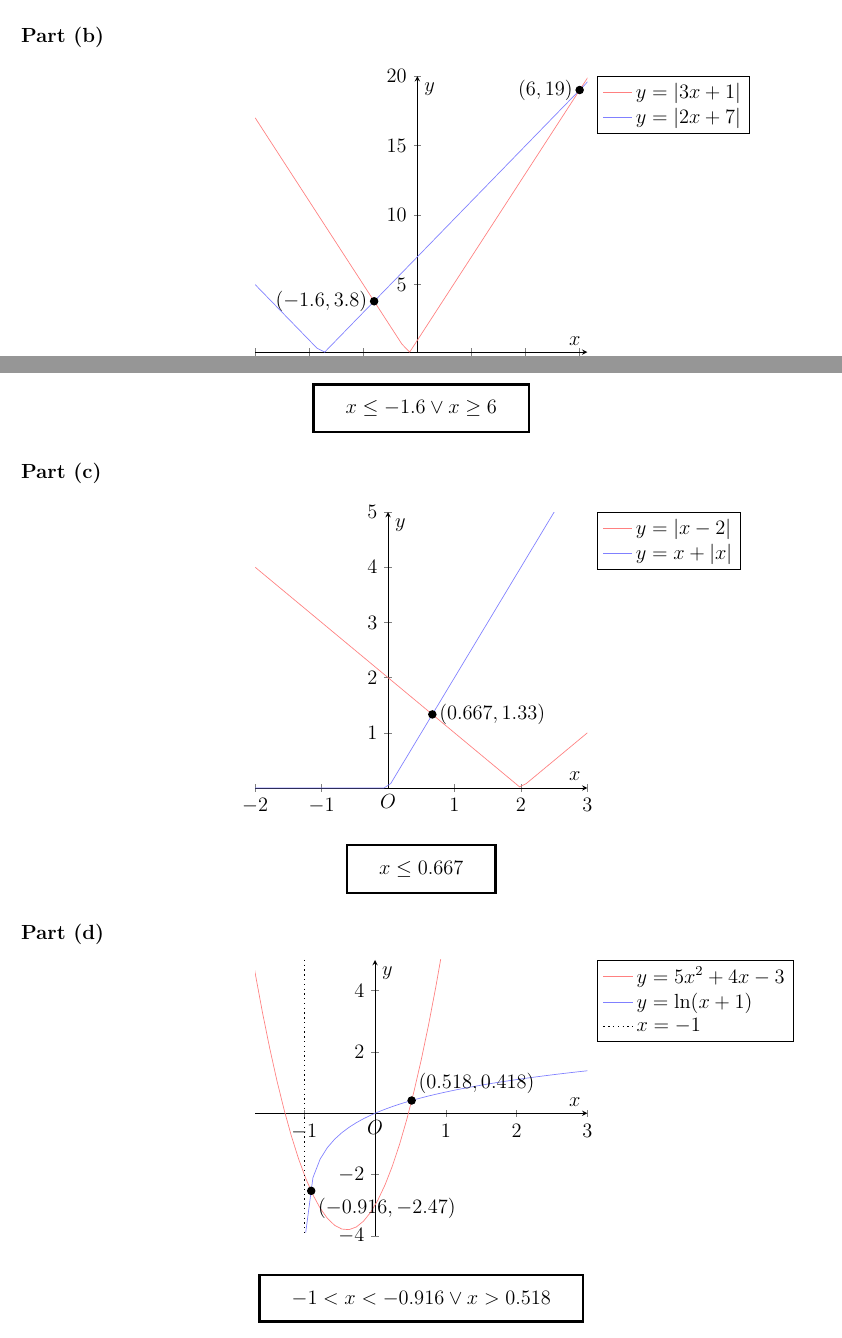
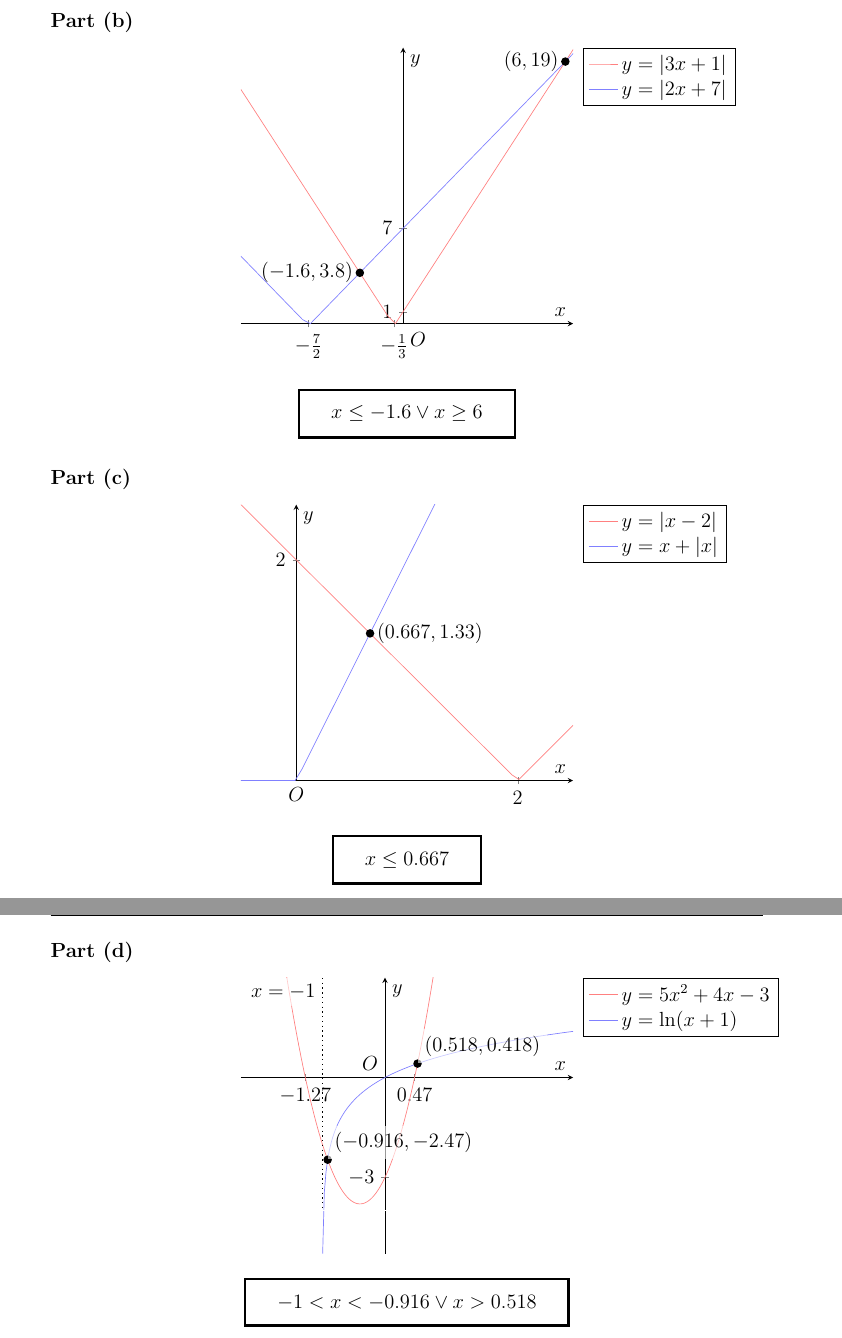
Before and after one commit to asdia0/TripleMath, a LaTeX problem sheet (A1/Tutorial/Tutorial A1.tex, which reads .meta/jhwhw.cls): two parts of pages 13 and 14 of 20 before the commit and two parts of pages 14 and 15 of 22 after it, joined at a grey line, cut so that both start at the same text. Compiled offline with pdfLaTeX.

Commit message:
Touch up Tutorial A1

```diff
--- a/jhwhw.cls
+++ b/.meta/jhwhw.cls
@@ -9,10 +9,10 @@
 \NeedsTeXFormat{LaTeX2e}
 \ProvidesClass{jhwhw}[2009/02/11 Justin Wilson's Homework Class]
 
-\LoadClass[letterpaper, 12pt]{report}
+\LoadClass[a4paper, 12pt]{article}
 
 \RequirePackage{fancyhdr}
-\RequirePackage[top=1in,bottom=1in,left=1in,right=1in]{geometry}
+\RequirePackage[a4paper]{geometry}
 \RequirePackage{graphicx}
 \RequirePackage{empheq}
 \RequirePackage{ifthen}
@@ -95,7 +100,12 @@
 
 \usepackage{tikz}
 \usepackage{pgfplots}
+
 \usetikzlibrary{arrows}
 \usetikzlibrary{intersections}
 
-\newcommand*{\case}[2]{\noindent\textbf{Case #1: #2}}
+\newcommand*{\case}[2]{
+  \noindent\textbf{Case #1: #2}
+  }
+
+\pgfplotsset{compat=1.18}
--- a/A1/Tutorial/A1 Tutorial.tex
+++ b/A1/Tutorial/Tutorial A1.tex
@@ -1,6 +1,6 @@
 \documentclass{jhwhw}
 
-\title{A1: Equations and Inequalities\\Tutorial}
+\title{Tutorial A1\\Equations and Inequalities}
 \author{Eytan Chong}
 \date{2024-02-20}
 
@@ -537,12 +540,15 @@
                         axis x line=middle,
                         xlabel = {$x$},
                         ylabel = {$y$},
+                        xtick = {-3.5, -0.333},
+                        xticklabels = {$-\frac72$, $-\frac13$},
+                        ytick = {1, 7},
                         ymax=20,
                         legend cell align={left},
                         legend pos=outer north east,
                         after end axis/.code={
                             \path (axis cs:0,0)
-                                node [anchor=north] {$O$};
+                                node [anchor=north west] {$O$};
                             }
                         ]
                         \addplot[red!50, name path=f1] {abs(3*x+1)};
@@ -568,13 +574,15 @@
             \begin{center}
                 \begin{tikzpicture}[trim axis left, trim axis right]
                     \begin{axis}[
-                        domain = -2:3,
+                        domain = -0.5:2.5,
                         samples = 50,
                         axis y line=middle,
                         axis x line=middle,
                         xlabel = {$x$},
                         ylabel = {$y$},
-                        ymax=5,
+                        xtick = {2},
+                        ytick = {2},
+                        ymax=2.5,
                         legend cell align={left},
                         legend pos=outer north east,
                         after end axis/.code={
@@ -603,18 +611,20 @@
             \begin{center}
                 \begin{tikzpicture}[trim axis left, trim axis right]
                     \begin{axis}[
-                        domain = -2:3,
-                        samples = 50,
+                        domain = -2.3:3,
+                        samples = 200,
                         axis y line=middle,
                         axis x line=middle,
                         xlabel = {$x$},
                         ylabel = {$y$},
-                        ymax=5,
+                        ymax=3,
+                        xtick = {-1.27, 0.472},
+                        ytick = {-3},
                         legend cell align={left},
                         legend pos=outer north east,
                         after end axis/.code={
                             \path (axis cs:0,0)
-                                node [anchor=north] {$O$};
+                                node [anchor=south east] {$O$};
                             }
                         ]
                         \addplot[red!50, name path=f1] {5*x^2 + 4*x -3};
@@ -625,13 +635,15 @@
 
                         \addlegendentry{$y=\ln(x+1)$};
 
-                        \fill [name intersections={of=f1 and f2,by={E1, E2}}] (E1) circle[radius=2.5pt] node[anchor=north west] {$(-0.916, -2.47)$};
+                        \fill [name intersections={of=f1 and f2,by={E1, E2}}] (E1) circle[radius=2.5pt] node[anchor=south west, fill=white, opacity = 0.6, text opacity=1] {$(-0.916, -2.47)$};
 
-                        \fill (E2) circle[radius=2.5pt] node[anchor=south west] {$(0.518, 0.418)$};
+                        \fill (E2) circle[radius=2.5pt] node[anchor=south west, fill=white, opacity = 0.6, text opacity=1] {$(0.518, 0.418)$};
 
                         \addplot[mark=none, black, thick, dotted] coordinates {(-1, 5) (-1,-4)};
 
-                        \addlegendentry{$x=-1$}
+                        \node[anchor=north east, fill=white, opacity = 0.6, text opacity=1] at (axis cs:-1, 3) {$x = -1$};
+
+                        \addplot[mark=none, white!100] {-4};
                     \end{axis}
                 \end{tikzpicture}
             \end{center}
```
Also changed, not shown: A1/Tutorial/A1 Tutorial.pdf (deleted), A1/Tutorial/Tutorial A1.pdf (added), .meta/jhwhw.cls (7 more changed lines), A1/Tutorial/Tutorial A1.tex (22 more changed lines).
